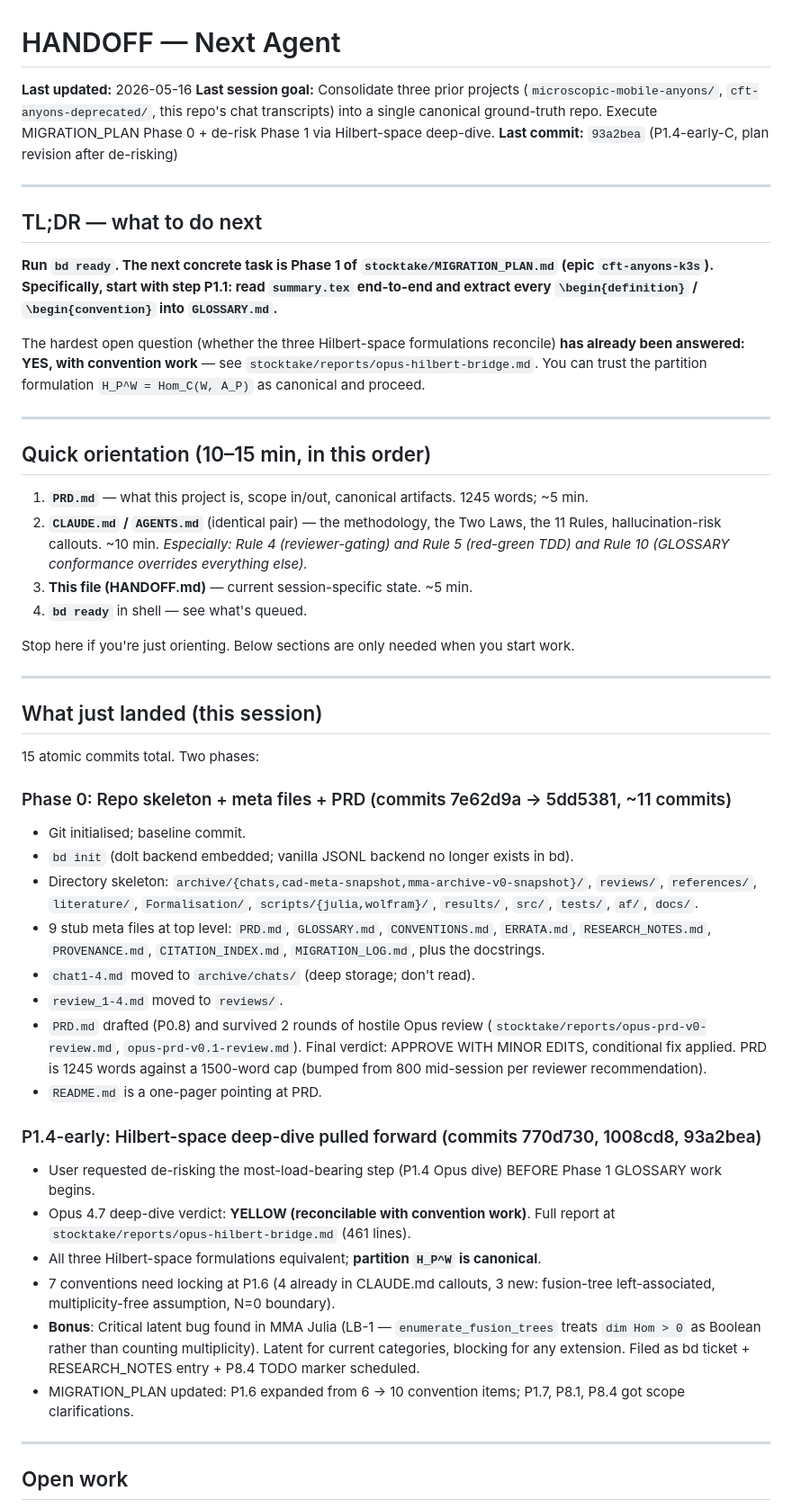
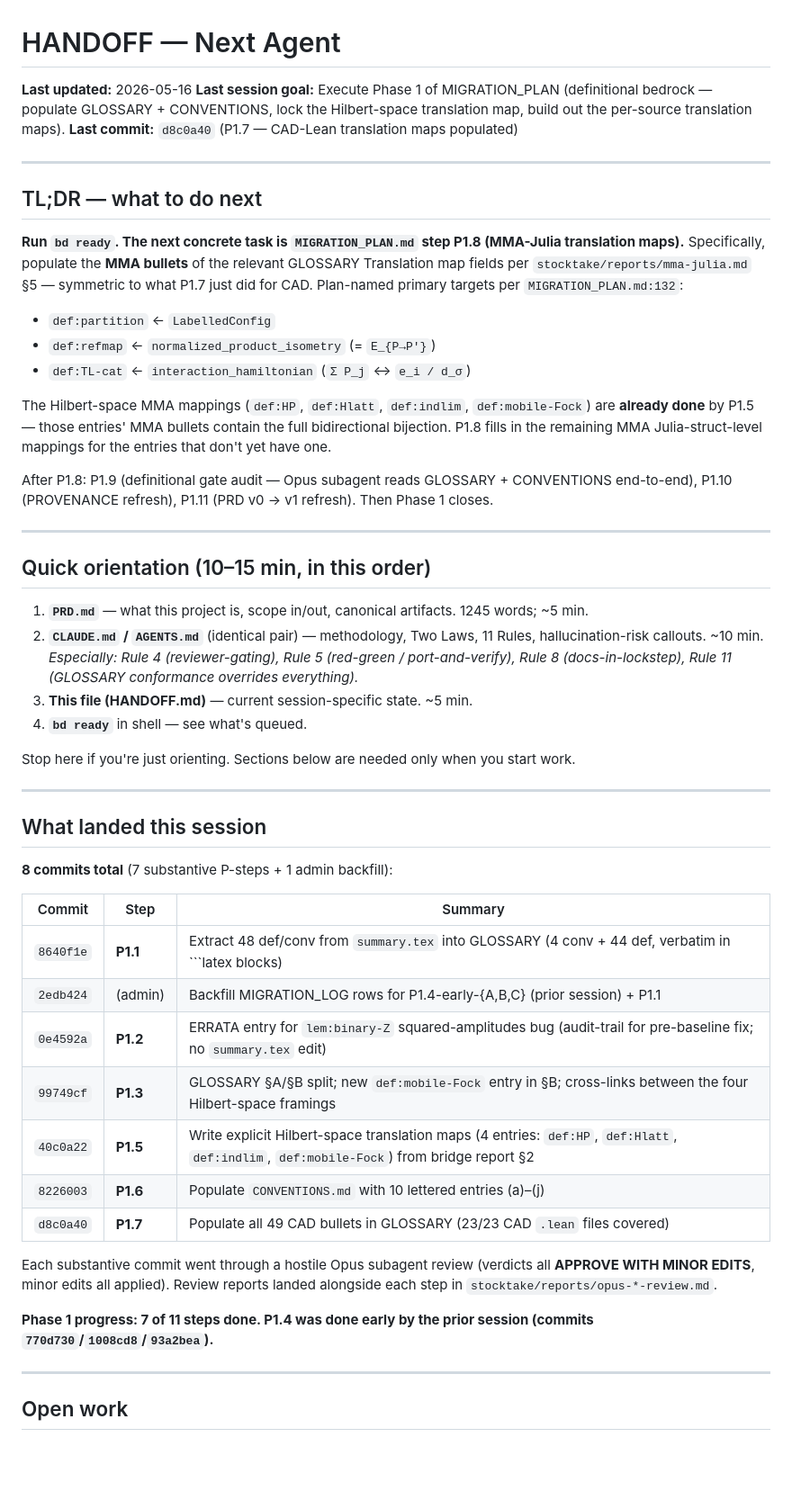
Before and after one commit to tobiasosborne/cft-anyons, a Markdown page: HANDOFF.md, the part around one of its changes. Shown at 90% size. Drawn GitHub-style; blank space fills up the shorter version.

````diff
--- a/HANDOFF.md
+++ b/HANDOFF.md
@@ -13,51 +13,53 @@ TRIGGER: End of session; or any time MIGRATION_LOG.md is updated with a
 -->
 
 **Last updated:** 2026-05-16
-**Last session goal:** Consolidate three prior projects (`microscopic-mobile-anyons/`, `cft-anyons-deprecated/`, this repo's chat transcripts) into a single canonical ground-truth repo. Execute MIGRATION_PLAN Phase 0 + de-risk Phase 1 via Hilbert-space deep-dive.
-**Last commit:** `93a2bea` (P1.4-early-C, plan revision after de-risking)
+**Last session goal:** Execute Phase 1 of MIGRATION_PLAN (definitional bedrock — populate GLOSSARY + CONVENTIONS, lock the Hilbert-space translation map, build out the per-source translation maps).
+**Last commit:** `d8c0a40` (P1.7 — CAD-Lean translation maps populated)
 
 ---
 
 ## TL;DR — what to do next
 
-**Run `bd ready`. The next concrete task is Phase 1 of `stocktake/MIGRATION_PLAN.md` (epic `cft-anyons-k3s`). Specifically, start with step P1.1: read `summary.tex` end-to-end and extract every `\begin{definition}` / `\begin{convention}` into `GLOSSARY.md`.**
+**Run `bd ready`. The next concrete task is `MIGRATION_PLAN.md` step P1.8 (MMA-Julia translation maps).** Specifically, populate the **MMA bullets** of the relevant GLOSSARY Translation map fields per `stocktake/reports/mma-julia.md` §5 — symmetric to what P1.7 just did for CAD. Plan-named primary targets per `MIGRATION_PLAN.md:132`:
 
-The hardest open question (whether the three Hilbert-space formulations reconcile) **has already been answered: YES, with convention work** — see `stocktake/reports/opus-hilbert-bridge.md`. You can trust the partition formulation `H_P^W = Hom_C(W, A_P)` as canonical and proceed.
+- `def:partition` ← `LabelledConfig`
+- `def:refmap` ← `normalized_product_isometry` (= `E_{P→P'}`)
+- `def:TL-cat` ← `interaction_hamiltonian` (`Σ P_j` ↔ `e_i / d_σ`)
+
+The Hilbert-space MMA mappings (`def:HP`, `def:Hlatt`, `def:indlim`, `def:mobile-Fock`) are **already done** by P1.5 — those entries' MMA bullets contain the full bidirectional bijection. P1.8 fills in the remaining MMA Julia-struct-level mappings for the entries that don't yet have one.
+
+After P1.8: P1.9 (definitional gate audit — Opus subagent reads GLOSSARY + CONVENTIONS end-to-end), P1.10 (PROVENANCE refresh), P1.11 (PRD v0 → v1 refresh). Then Phase 1 closes.
 
 ---
 
 ## Quick orientation (10–15 min, in this order)
 
 1. **`PRD.md`** — what this project is, scope in/out, canonical artifacts. 1245 words; ~5 min.
-2. **`CLAUDE.md` / `AGENTS.md`** (identical pair) — the methodology, the Two Laws, the 11 Rules, hallucination-risk callouts. ~10 min. *Especially: Rule 4 (reviewer-gating) and Rule 5 (red-green TDD) and Rule 10 (GLOSSARY conformance overrides everything else).*
+2. **`CLAUDE.md` / `AGENTS.md`** (identical pair) — methodology, Two Laws, 11 Rules, hallucination-risk callouts. ~10 min. *Especially: Rule 4 (reviewer-gating), Rule 5 (red-green / port-and-verify), Rule 8 (docs-in-lockstep), Rule 11 (GLOSSARY conformance overrides everything).*
 3. **This file (HANDOFF.md)** — current session-specific state. ~5 min.
 4. **`bd ready`** in shell — see what's queued.
 
-Stop here if you're just orienting. Below sections are only needed when you start work.
+Stop here if you're just orienting. Sections below are needed only when you start work.
 
 ---
 
-## What just landed (this session)
+## What landed this session
 
-15 atomic commits total. Two phases:
+**8 commits total** (7 substantive P-steps + 1 admin backfill):
 
-### Phase 0: Repo skeleton + meta files + PRD (commits 7e62d9a → 5dd5381, ~11 commits)
-- Git initialised; baseline commit.
-- `bd init` (dolt backend embedded; vanilla JSONL backend no longer exists in bd).
-- Directory skeleton: `archive/{chats,cad-meta-snapshot,mma-archive-v0-snapshot}/`, `reviews/`, `references/`, `literature/`, `Formalisation/`, `scripts/{julia,wolfram}/`, `results/`, `src/`, `tests/`, `af/`, `docs/`.
-- 9 stub meta files at top level: `PRD.md`, `GLOSSARY.md`, `CONVENTIONS.md`, `ERRATA.md`, `RESEARCH_NOTES.md`, `PROVENANCE.md`, `CITATION_INDEX.md`, `MIGRATION_LOG.md`, plus the docstrings.
-- `chat1-4.md` moved to `archive/chats/` (deep storage; don't read).
-- `review_1-4.md` moved to `reviews/`.
-- `PRD.md` drafted (P0.8) and survived 2 rounds of hostile Opus review (`stocktake/reports/opus-prd-v0-review.md`, `opus-prd-v0.1-review.md`). Final verdict: APPROVE WITH MINOR EDITS, conditional fix applied. PRD is 1245 words against a 1500-word cap (bumped from 800 mid-session per reviewer recommendation).
-- `README.md` is a one-pager pointing at PRD.
+| Commit | Step | Summary |
+|---|---|---|
+| `8640f1e` | **P1.1** | Extract 48 def/conv from `summary.tex` into GLOSSARY (4 conv + 44 def, verbatim in ```latex blocks) |
+| `2edb424` | (admin) | Backfill MIGRATION_LOG rows for P1.4-early-{A,B,C} (prior session) + P1.1 |
+| `0e4592a` | **P1.2** | ERRATA entry for `lem:binary-Z` squared-amplitudes bug (audit-trail for pre-baseline fix; no `summary.tex` edit) |
+| `99749cf` | **P1.3** | GLOSSARY §A/§B split; new `def:mobile-Fock` entry in §B; cross-links between the four Hilbert-space framings |
+| `40c0a22` | **P1.5** | Write explicit Hilbert-space translation maps (4 entries: `def:HP`, `def:Hlatt`, `def:indlim`, `def:mobile-Fock`) from bridge report §2 |
+| `8226003` | **P1.6** | Populate `CONVENTIONS.md` with 10 lettered entries (a)–(j) |
+| `d8c0a40` | **P1.7** | Populate all 49 CAD bullets in GLOSSARY (23/23 CAD `.lean` files covered) |
 
-### P1.4-early: Hilbert-space deep-dive pulled forward (commits 770d730, 1008cd8, 93a2bea)
-- User requested de-risking the most-load-bearing step (P1.4 Opus dive) BEFORE Phase 1 GLOSSARY work begins.
-- Opus 4.7 deep-dive verdict: **YELLOW (reconcilable with convention work)**. Full report at `stocktake/reports/opus-hilbert-bridge.md` (461 lines).
-- All three Hilbert-space formulations equivalent; **partition `H_P^W` is canonical**.
-- 7 conventions need locking at P1.6 (4 already in CLAUDE.md callouts, 3 new: fusion-tree left-associated, multiplicity-free assumption, N=0 boundary).
-- **Bonus**: Critical latent bug found in MMA Julia (LB-1 — `enumerate_fusion_trees` treats `dim Hom > 0` as Boolean rather than counting multiplicity). Latent for current categories, blocking for any extension. Filed as bd ticket + RESEARCH_NOTES entry + P8.4 TODO marker scheduled.
-- MIGRATION_PLAN updated: P1.6 expanded from 6 → 10 convention items; P1.7, P8.1, P8.4 got scope clarifications.
+Each substantive commit went through a hostile Opus subagent review (verdicts all **APPROVE WITH MINOR EDITS**, minor edits all applied). Review reports landed alongside each step in `stocktake/reports/opus-*-review.md`.
+
+**Phase 1 progress: 7 of 11 steps done. P1.4 was done early by the prior session (commits `770d730`/`1008cd8`/`93a2bea`).**
 
 ---
 
````
Also changed, not shown: other parts of HANDOFF.md (+86 -65 lines).
